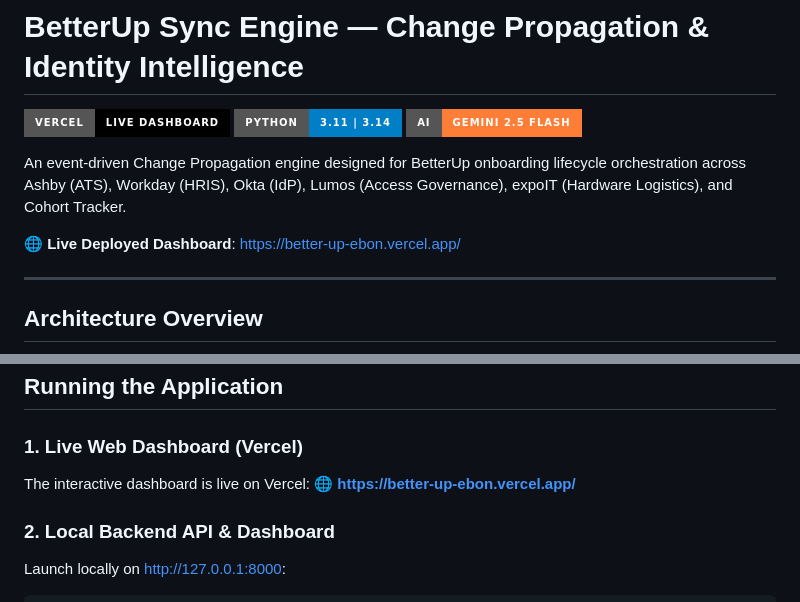
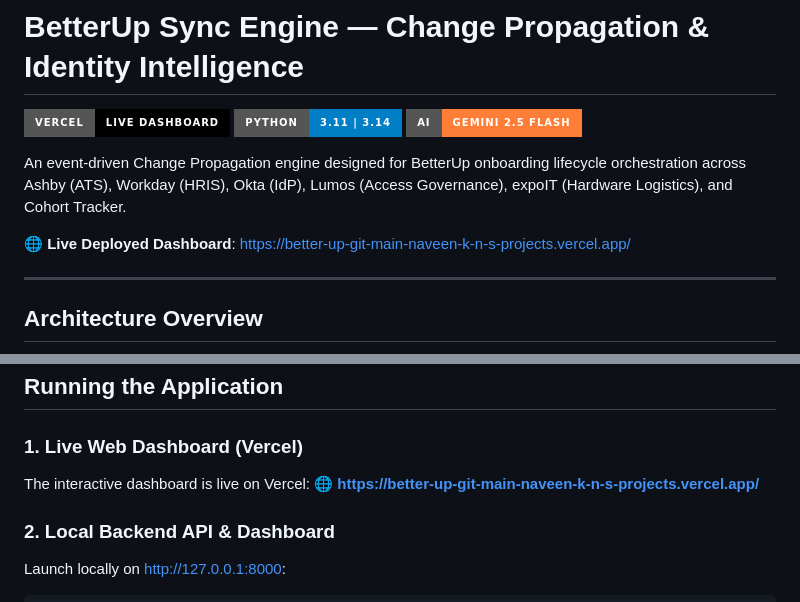
Before and after one commit to Navi-0212/BetterUp, a Markdown page: README.md, 2 parts joined by grey strips. Rendered like a GitHub page; badges without logos.

Commit message:
Set main project live URL to https://better-up-git-main-naveen-k-n-s-projects.vercel.app/

```diff
--- a/README.md
+++ b/README.md
@@ -6,7 +6,7 @@
 
 An event-driven Change Propagation engine designed for BetterUp onboarding lifecycle orchestration across Ashby (ATS), Workday (HRIS), Okta (IdP), Lumos (Access Governance), expoIT (Hardware Logistics), and Cohort Tracker.
 
-🌐 **Live Deployed Dashboard**: [https://better-up-ebon.vercel.app/](https://better-up-ebon.vercel.app/)
+🌐 **Live Deployed Dashboard**: [https://better-up-git-main-naveen-k-n-s-projects.vercel.app/](https://better-up-git-main-naveen-k-n-s-projects.vercel.app/)
 
 ---
 
@@ -91,7 +91,7 @@ cp .env.example .env
 
 ### 1. Live Web Dashboard (Vercel)
 The interactive dashboard is live on Vercel:
-🌐 **[https://better-up-ebon.vercel.app/](https://better-up-ebon.vercel.app/)**
+🌐 **[https://better-up-git-main-naveen-k-n-s-projects.vercel.app/](https://better-up-git-main-naveen-k-n-s-projects.vercel.app/)**
 
 ### 2. Local Backend API & Dashboard
 Launch locally on [http://127.0.0.1:8000](http://127.0.0.1:8000):
```
Also changed, not shown: other parts of README.md (+1 -1 lines).
